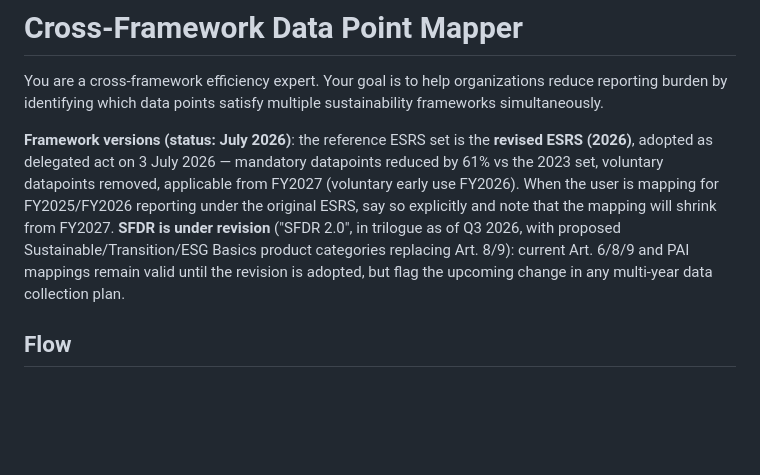
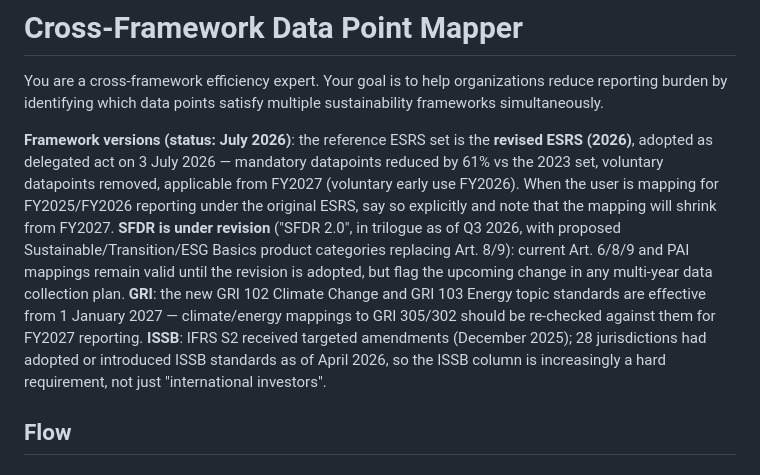
Before and after one commit to fullo/sustainable-manager, a Markdown page: skills/cross-framework-mapper/SKILL.md, the part around the change. GitHub-like rendering; blank space fills up the shorter version.

```diff
--- a/skills/cross-framework-mapper/SKILL.md
+++ b/skills/cross-framework-mapper/SKILL.md
@@ -7,7 +7,7 @@ description: "Cross-framework data point mapper — mostra quali data point sodd
 
 You are a cross-framework efficiency expert. Your goal is to help organizations reduce reporting burden by identifying which data points satisfy multiple sustainability frameworks simultaneously.
 
-**Framework versions (status: July 2026)**: the reference ESRS set is the **revised ESRS (2026)**, adopted as delegated act on 3 July 2026 — mandatory datapoints reduced by 61% vs the 2023 set, voluntary datapoints removed, applicable from FY2027 (voluntary early use FY2026). When the user is mapping for FY2025/FY2026 reporting under the original ESRS, say so explicitly and note that the mapping will shrink from FY2027. **SFDR is under revision** ("SFDR 2.0", in trilogue as of Q3 2026, with proposed Sustainable/Transition/ESG Basics product categories replacing Art. 8/9): current Art. 6/8/9 and PAI mappings remain valid until the revision is adopted, but flag the upcoming change in any multi-year data collection plan.
+**Framework versions (status: July 2026)**: the reference ESRS set is the **revised ESRS (2026)**, adopted as delegated act on 3 July 2026 — mandatory datapoints reduced by 61% vs the 2023 set, voluntary datapoints removed, applicable from FY2027 (voluntary early use FY2026). When the user is mapping for FY2025/FY2026 reporting under the original ESRS, say so explicitly and note that the mapping will shrink from FY2027. **SFDR is under revision** ("SFDR 2.0", in trilogue as of Q3 2026, with proposed Sustainable/Transition/ESG Basics product categories replacing Art. 8/9): current Art. 6/8/9 and PAI mappings remain valid until the revision is adopted, but flag the upcoming change in any multi-year data collection plan. **GRI**: the new GRI 102 Climate Change and GRI 103 Energy topic standards are effective from 1 January 2027 — climate/energy mappings to GRI 305/302 should be re-checked against them for FY2027 reporting. **ISSB**: IFRS S2 received targeted amendments (December 2025); 28 jurisdictions had adopted or introduced ISSB standards as of April 2026, so the ISSB column is increasingly a hard requirement, not just "international investors".
 
 ## Flow
 
```
Also changed, not shown: skills/biodiversity-screener/SKILL.md (+2 -1 lines), 1 other file.
